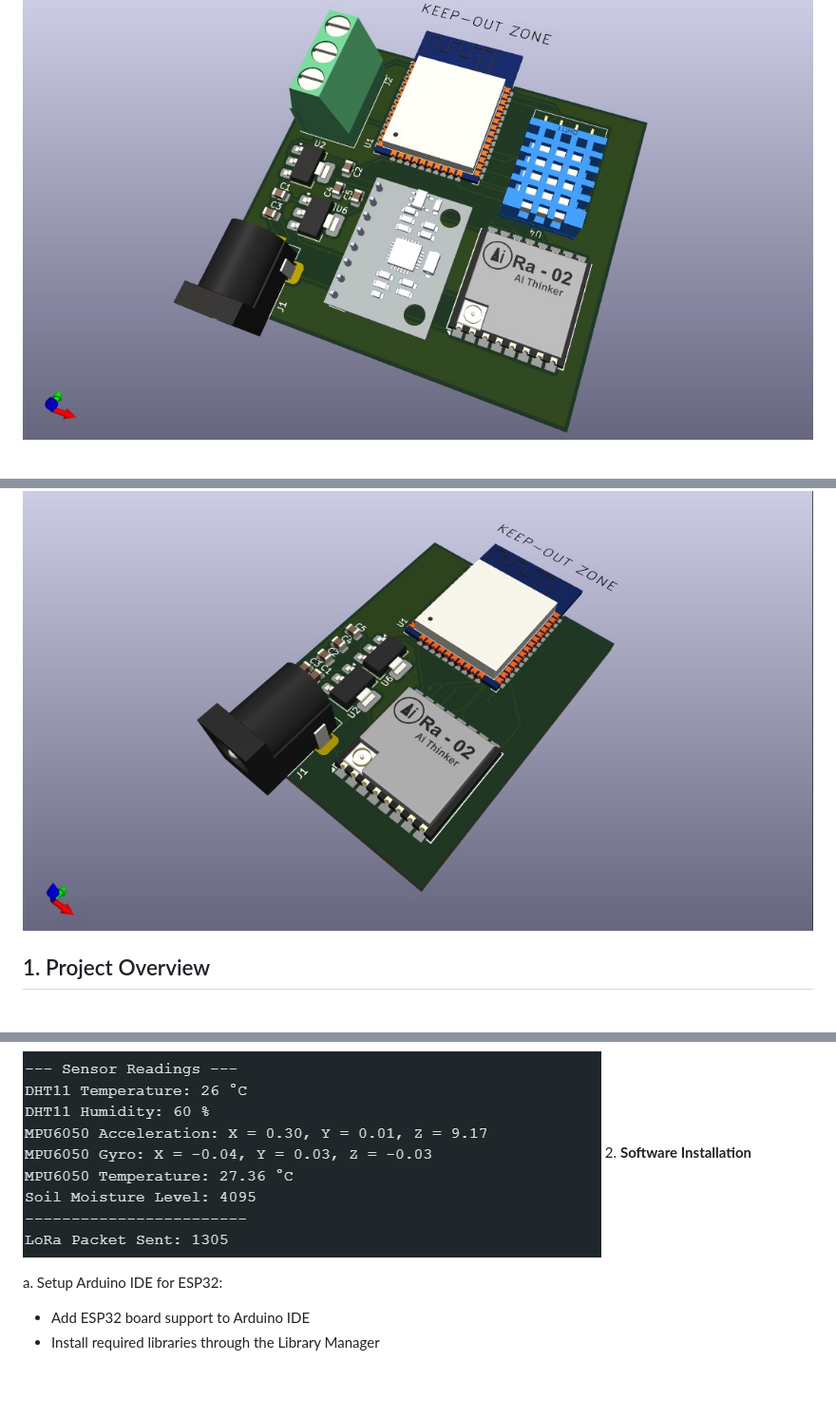
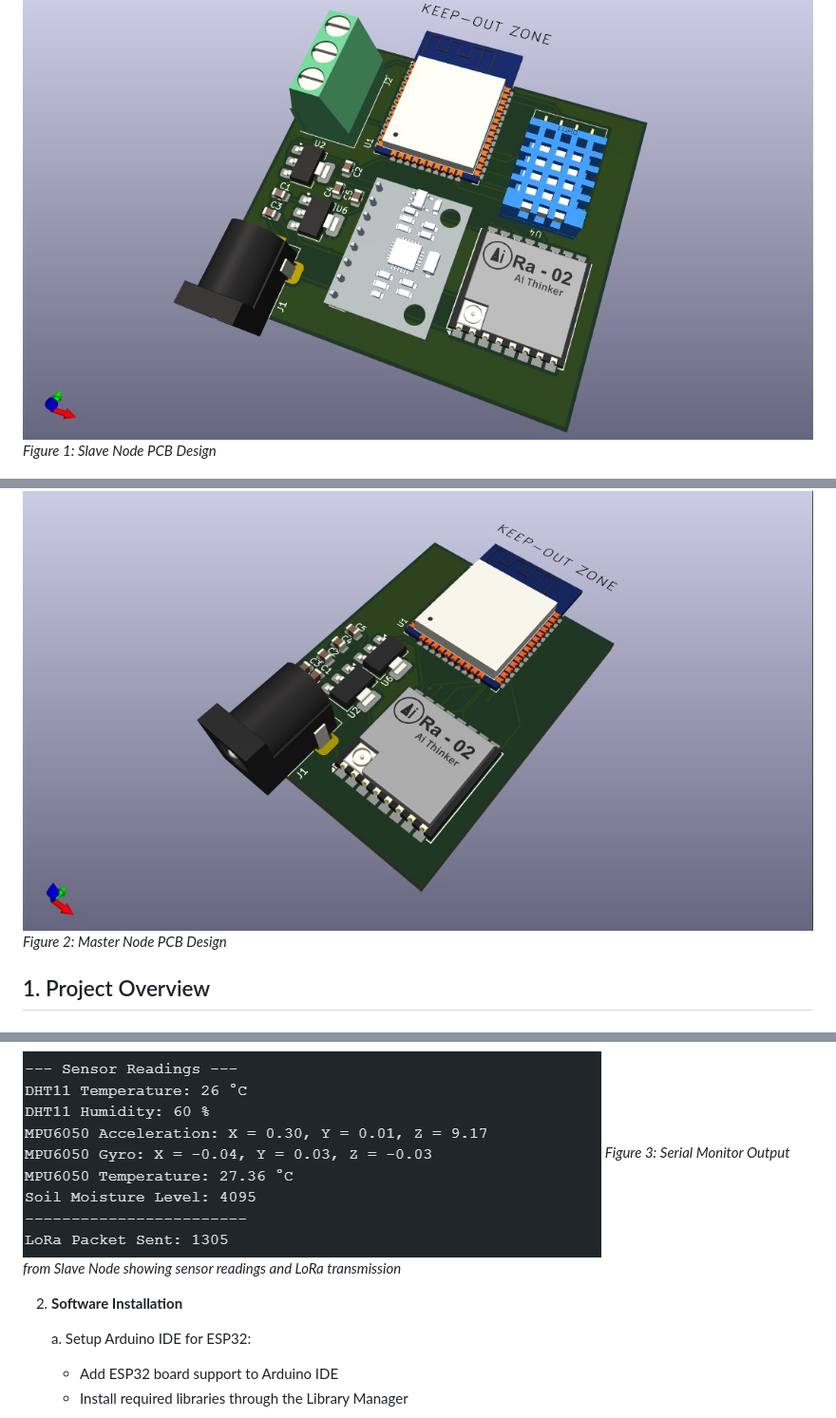
Before and after one commit to LeninValentine06/Phoenix, a Markdown page: README.md, 3 parts joined by grey strips. Shown at 95% size. GitHub-like rendering; blank space fills up the shorter version.

````diff
--- a/README.md
+++ b/README.md
@@ -1,7 +1,11 @@
 # LoRa-Based Real-Time Landslide Detection System
    ![Slave Node PCB Design](https://github.com/LeninValentine06/Phoenix/blob/main/misc/Slave_Node.jpg)
+   *Figure 1: Slave Node PCB Design*
+
 
    ![Master Node PCB Design](https://github.com/LeninValentine06/Phoenix/blob/main/misc/Master_Node.jpg)
+   *Figure 2: Master Node PCB Design*
+
 ## 1. Project Overview
 
 ### The Problem
@@ -138,6 +142,8 @@ The system uses distributed ESP32-based sensor nodes placed in landslide-prone a
    GND                  ---    Common ground
    ```
 ![Slave Node Serial Monitor Output](https://github.com/LeninValentine06/Phoenix/blob/main/misc/Slave-SerialMonitor.png)
+*Figure 3: Serial Monitor Output from Slave Node showing sensor readings and LoRa transmission*
+
 2. **Software Installation**
 
    a. Setup Arduino IDE for ESP32:
````
Also changed, not shown: other parts of README.md (+2 -0 lines).
